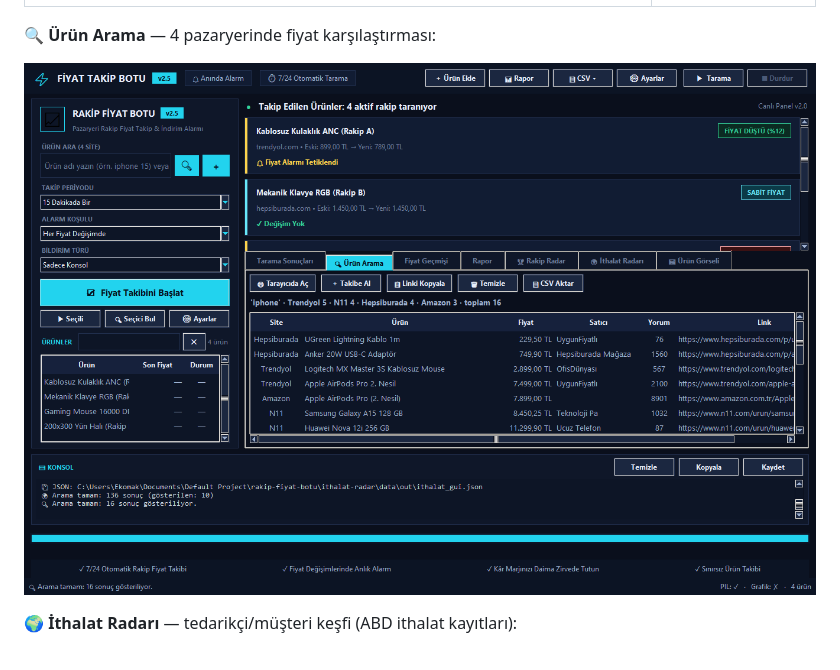
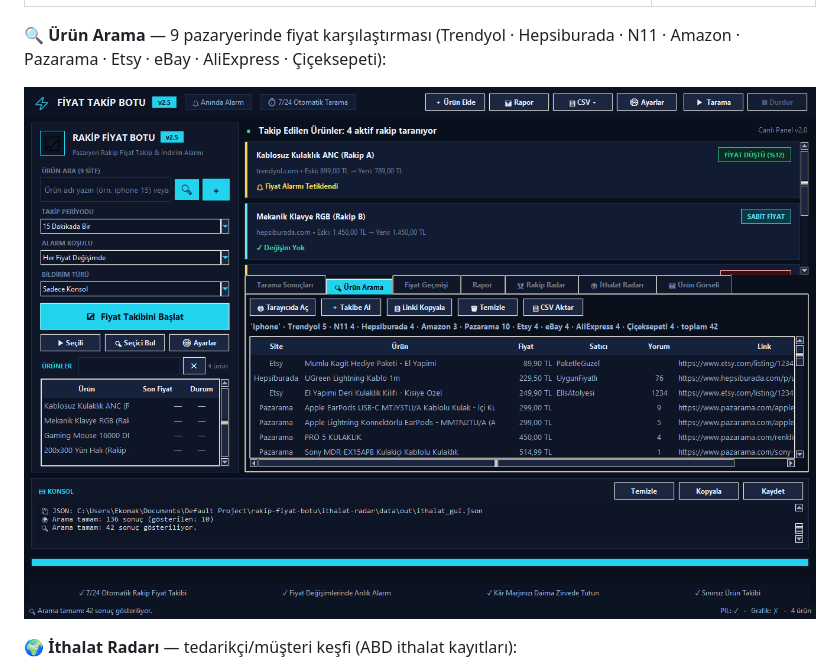
Before and after one commit to RetroNyym/rakip-fiyat-botu, a Markdown page: README.md, the part around the change. GitHub-like rendering; pictures changed too: docs/urun-arama.png.

```diff
--- a/README.md
+++ b/README.md
@@ -46,7 +46,8 @@
 |---|---|
 | ![GUI](docs/gui.png) | ![Geçmiş](docs/gecmis.png) |
 
-**🔍 Ürün Arama** — 4 pazaryerinde fiyat karşılaştırması:
+**🔍 Ürün Arama** — 9 pazaryerinde fiyat karşılaştırması
+(Trendyol · Hepsiburada · N11 · Amazon · Pazarama · Etsy · eBay · AliExpress · Çiçeksepeti):
 
 ![Ürün Arama](docs/urun-arama.png)
 
```
Also changed, not shown: REHBER.md (+15 -5 lines), pazaryeri-radar/README.md (+8 -3 lines), docs/gui.png, docs/ithalat.png, docs/rehber/22-ithalat-radar.png, docs/rehber/23-urun-arama.png, 10 other files.
